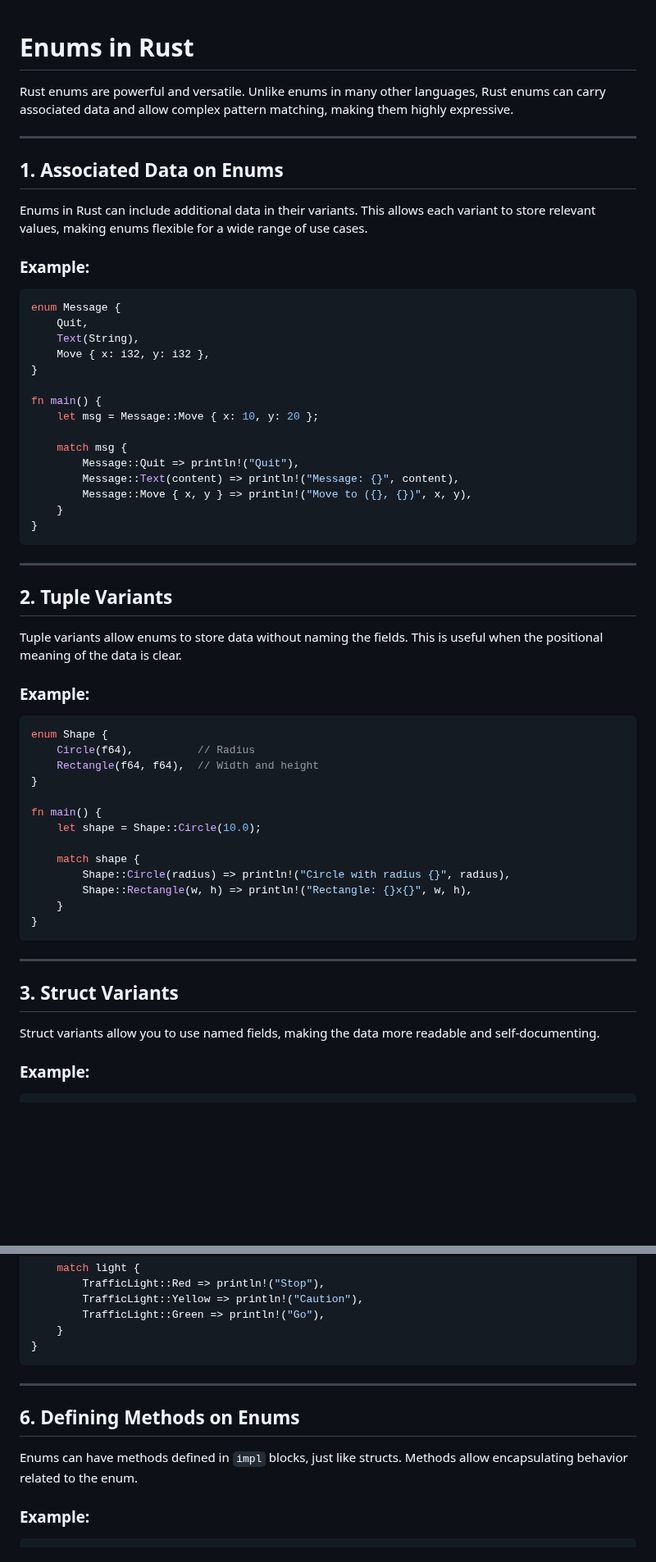
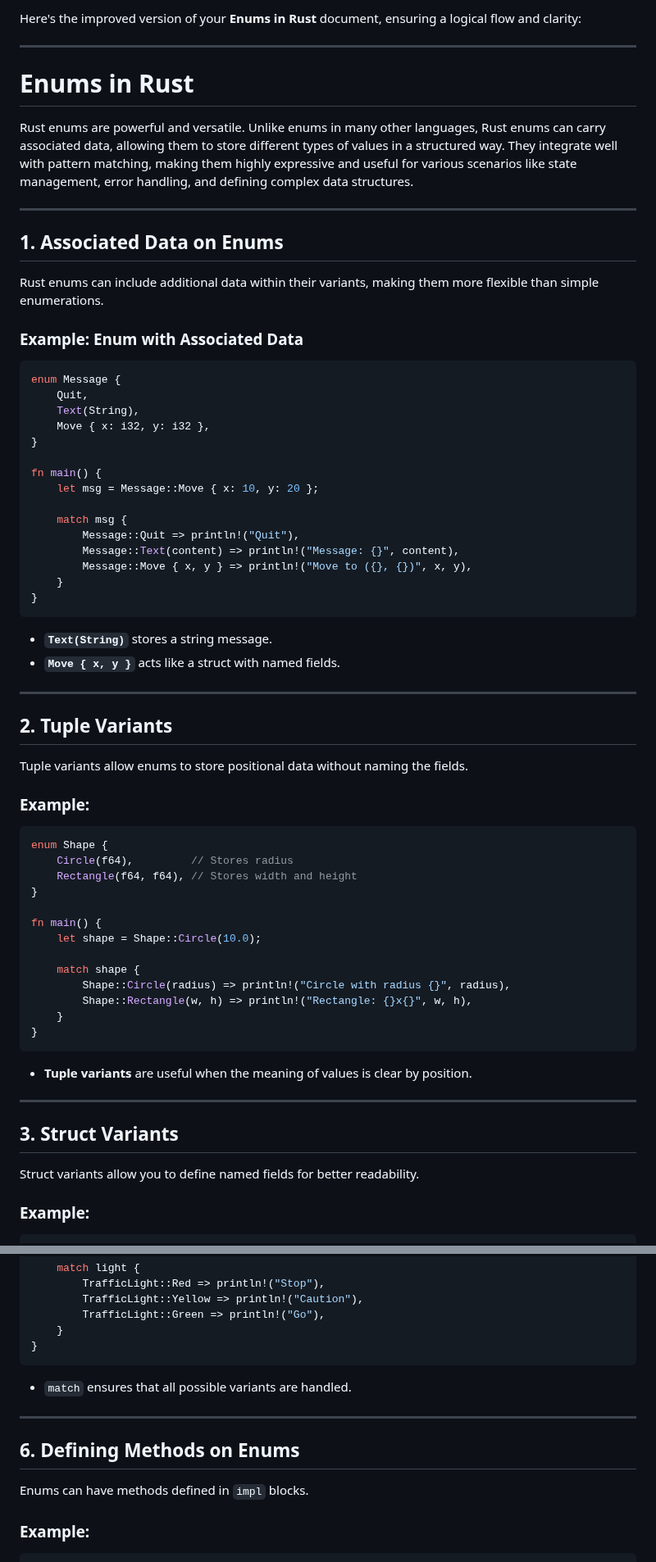
Before and after one commit to charlesasmith72/RustDev, a Markdown page: Enums.md, 2 parts joined by grey strips. Shown at 82% size. Rendered like a GitHub page; blank space fills up the shorter version.

````diff
--- a/Enums.md
+++ b/Enums.md
@@ -1,14 +1,18 @@
+Here's the improved version of your **Enums in Rust** document, ensuring a logical flow and clarity:
+
+---
+
 # **Enums in Rust**
 
-Rust enums are powerful and versatile. Unlike enums in many other languages, Rust enums can carry associated data and allow complex pattern matching, making them highly expressive.
+Rust enums are powerful and versatile. Unlike enums in many other languages, Rust enums can carry associated data, allowing them to store different types of values in a structured way. They integrate well with pattern matching, making them highly expressive and useful for various scenarios like state management, error handling, and defining complex data structures.
 
 ---
 
 ## **1. Associated Data on Enums**
 
-Enums in Rust can include additional data in their variants. This allows each variant to store relevant values, making enums flexible for a wide range of use cases.
+Rust enums can include additional data within their variants, making them more flexible than simple enumerations.
 
-### **Example:**
+### **Example: Enum with Associated Data**
 ```rust
 enum Message {
     Quit,
@@ -26,18 +30,20 @@ fn main() {
     }
 }
 ```
+- **`Text(String)`** stores a string message.
+- **`Move { x, y }`** acts like a struct with named fields.
 
 ---
 
 ## **2. Tuple Variants**
 
-Tuple variants allow enums to store data without naming the fields. This is useful when the positional meaning of the data is clear.
+Tuple variants allow enums to store positional data without naming the fields.
 
 ### **Example:**
 ```rust
 enum Shape {
-    Circle(f64),          // Radius
-    Rectangle(f64, f64),  // Width and height
+    Circle(f64),         // Stores radius
+    Rectangle(f64, f64), // Stores width and height
 }
 
 fn main() {
@@ -49,12 +55,13 @@ fn main() {
     }
 }
 ```
+- **Tuple variants** are useful when the meaning of values is clear by position.
 
 ---
 
 ## **3. Struct Variants**
 
-Struct variants allow you to use named fields, making the data more readable and self-documenting.
+Struct variants allow you to define named fields for better readability.
 
 ### **Example:**
 ```rust
@@ -132,12 +141,13 @@ fn main() {
     }
 }
 ```
+- `match` ensures that all possible variants are handled.
 
 ---
 
 ## **6. Defining Methods on Enums**
 
-Enums can have methods defined in `impl` blocks, just like structs. Methods allow encapsulating behavior related to the enum.
+Enums can have methods defined in `impl` blocks.
 
 ### **Example:**
 ```rust
````
Also changed, not shown: other parts of Enums.md (+31 -127 lines).
